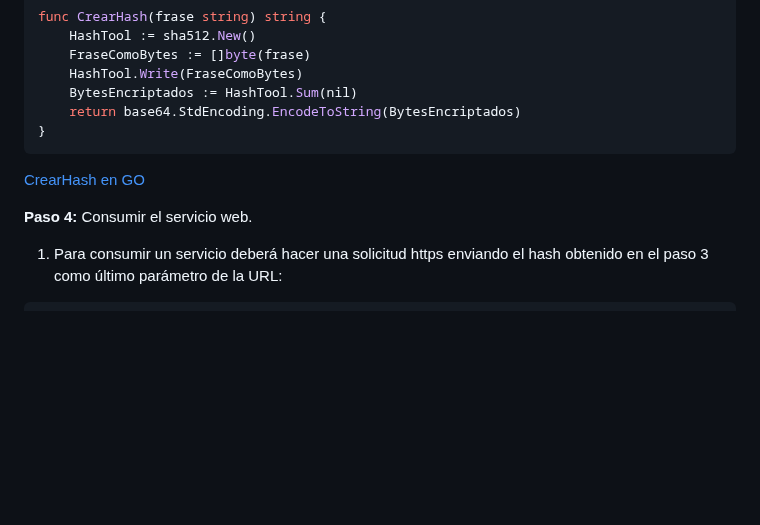
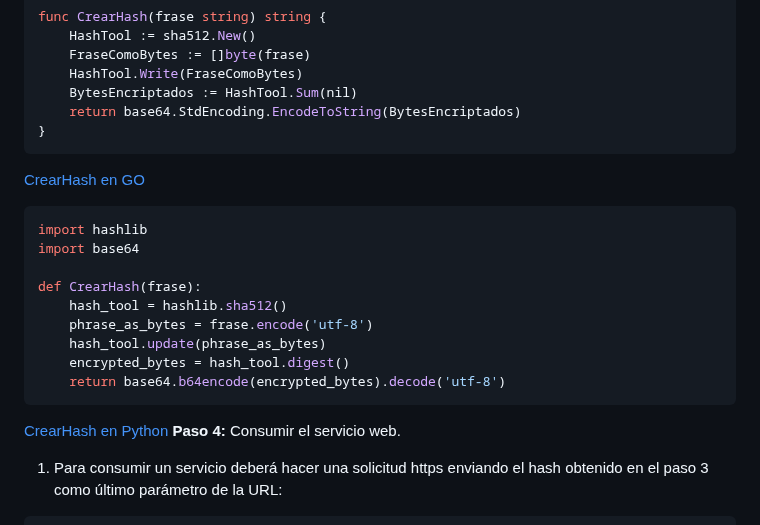
Before and after one commit to aterapps/wsNodeApp, a Markdown page: README.md, the part around the change. Rendered like a GitHub page; blank space fills up the shorter version.

````diff
--- a/README.md
+++ b/README.md
@@ -135,8 +135,21 @@ func CrearHash(frase string) string {
     return base64.StdEncoding.EncodeToString(BytesEncriptados)
 }
 ```
+
+
 [CrearHash en GO](https://replit.com/@juampymdd/QuixoticAcademicHacks#main.go)
+```py
+import hashlib
+import base64
 
+def CrearHash(frase):
+    hash_tool = hashlib.sha512()
+    phrase_as_bytes = frase.encode('utf-8')
+    hash_tool.update(phrase_as_bytes)
+    encrypted_bytes = hash_tool.digest()
+    return base64.b64encode(encrypted_bytes).decode('utf-8')
+```
+[CrearHash en Python](https://replit.com/@juampymdd/CreateHash-en-Python#main.py)
 **Paso 4:** Consumir el servicio web.
 1.  Para consumir un servicio deberá hacer una solicitud https enviando el hash obtenido en el paso 3 como último parámetro de la URL:
 ```javascript
````
